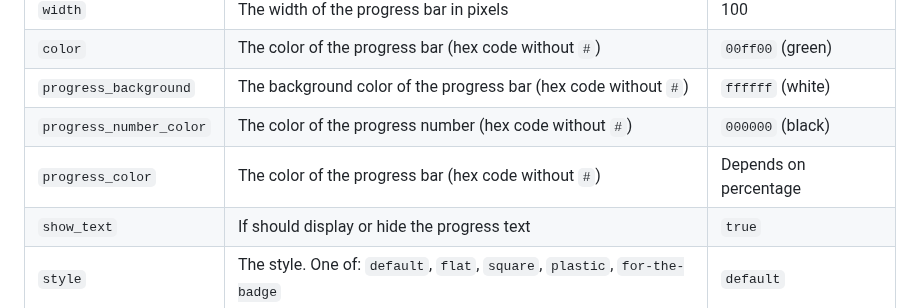
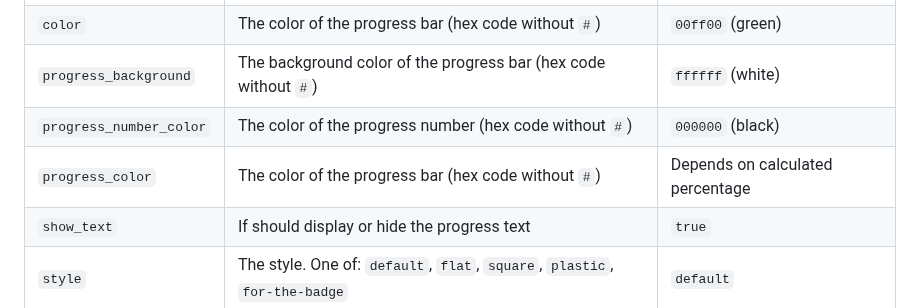
Before and after one commit to guibranco/progressbar, a Markdown page: README.md, the part around the change. Rendered like a GitHub page.

```diff
--- a/README.md
+++ b/README.md
@@ -32,7 +32,7 @@ This service is deployed on [Vercel](https://vercel.com) and accessible via the
 | `color`                  | The color of the progress bar (hex code without `#`)                                   | `00ff00` (green)      |
 | `progress_background`    | The background color of the progress bar (hex code without `#`)                        | `ffffff` (white)      |
 | `progress_number_color`  | The color of the progress number (hex code without `#`)                                | `000000` (black)      |
-| `progress_color`         | The color of the progress bar (hex code without `#`)                                   | Depends on percentage |
+| `progress_color`         | The color of the progress bar (hex code without `#`)                                   | Depends on calculated percentage |
 | `show_text`              | If should display or hide the progress text                                            | `true`                |
 | `style`                  | The style. One of: `default`, `flat`, `square`, `plastic`, `for-the-badge`             | `default`             |
 
```
